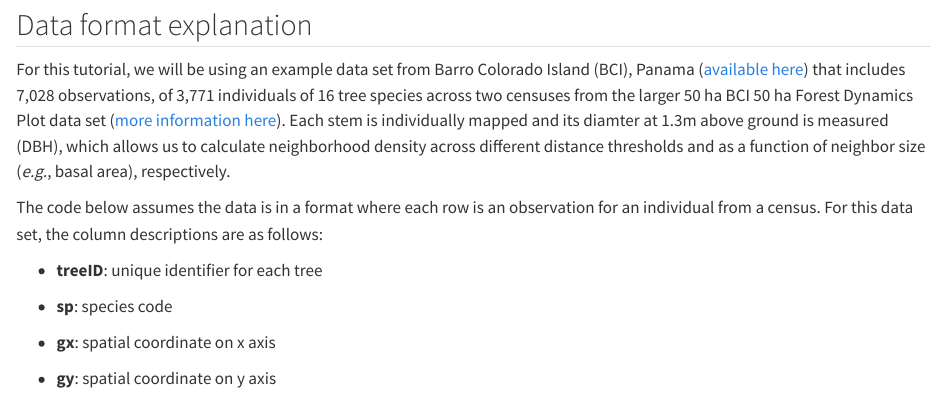
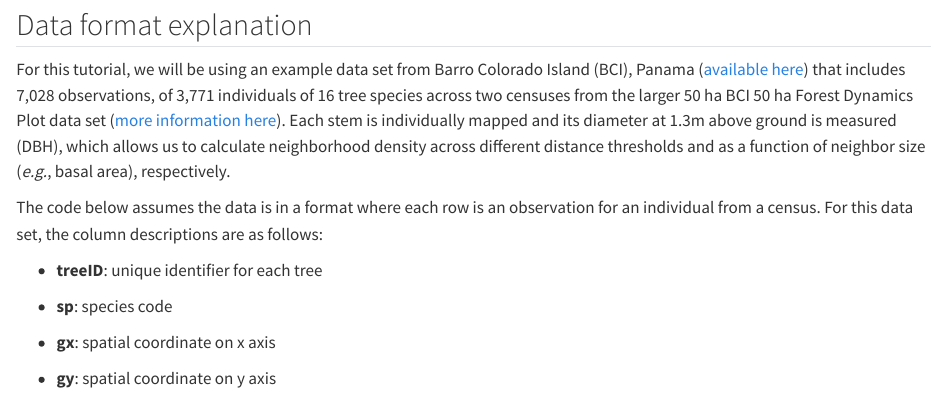
Before and after one commit to lukembrowne/CDD-appendix, a Quarto document (calculating-neighborhood.qmd): the page in a window 1100 px wide, from 1380 px down. Rendered offline with R 4.5, knitr and Pandoc in place of Quarto, with nearby package versions; some code elsewhere in the file could not run offline; long lines of code are wrapped.

Commit message:
fix typo

```diff
--- a/calculating-neighborhood.qmd
+++ b/calculating-neighborhood.qmd
@@ -53,7 +53,7 @@ library(kableExtra) # For table styling
 
 ## Data format explanation
 
-For this tutorial, we will be using an example data set from Barro Colorado Island (BCI), Panama ([available here](https://github.com/LisaHuelsmann/latitudinalCNDD/tree/main/data_prep/input/data_tree)) that includes 7,028 observations, of 3,771 individuals of 16 tree species across two censuses from the larger 50 ha BCI 50 ha Forest Dynamics Plot data set ([more information here](https://forestgeo.si.edu/sites/neotropics/barro-colorado-island)). Each stem is individually mapped and its diamter at 1.3m above ground is measured (DBH), which allows us to calculate neighborhood density across different distance thresholds and as a function of neighbor size (*e.g.*, basal area), respectively.
+For this tutorial, we will be using an example data set from Barro Colorado Island (BCI), Panama ([available here](https://github.com/LisaHuelsmann/latitudinalCNDD/tree/main/data_prep/input/data_tree)) that includes 7,028 observations, of 3,771 individuals of 16 tree species across two censuses from the larger 50 ha BCI 50 ha Forest Dynamics Plot data set ([more information here](https://forestgeo.si.edu/sites/neotropics/barro-colorado-island)). Each stem is individually mapped and its diameter at 1.3m above ground is measured (DBH), which allows us to calculate neighborhood density across different distance thresholds and as a function of neighbor size (*e.g.*, basal area), respectively.
 
 The code below assumes the data is in a format where each row is an observation for an individual from a census. For this data set, the column descriptions are as follows:
 
```
Also changed, not shown: calculating-marginal-effects.qmd (+1 -0 lines).
